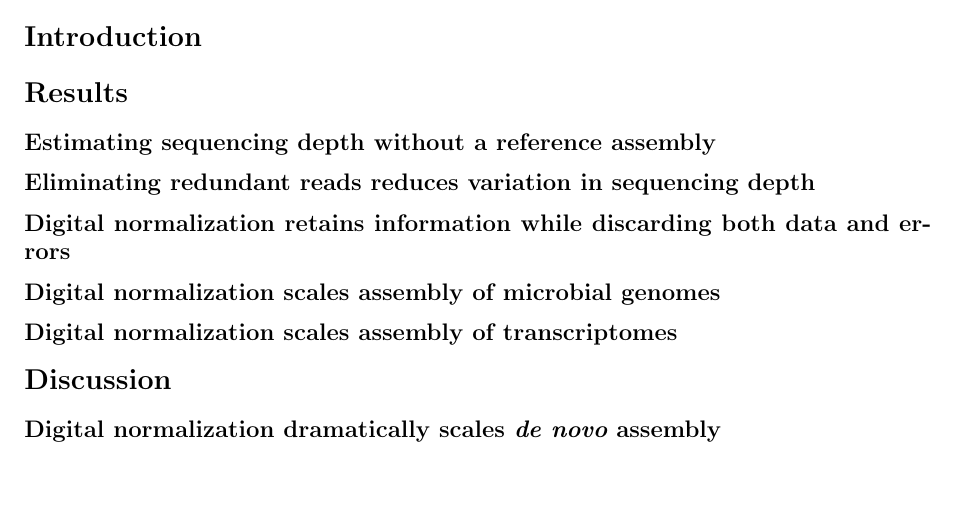
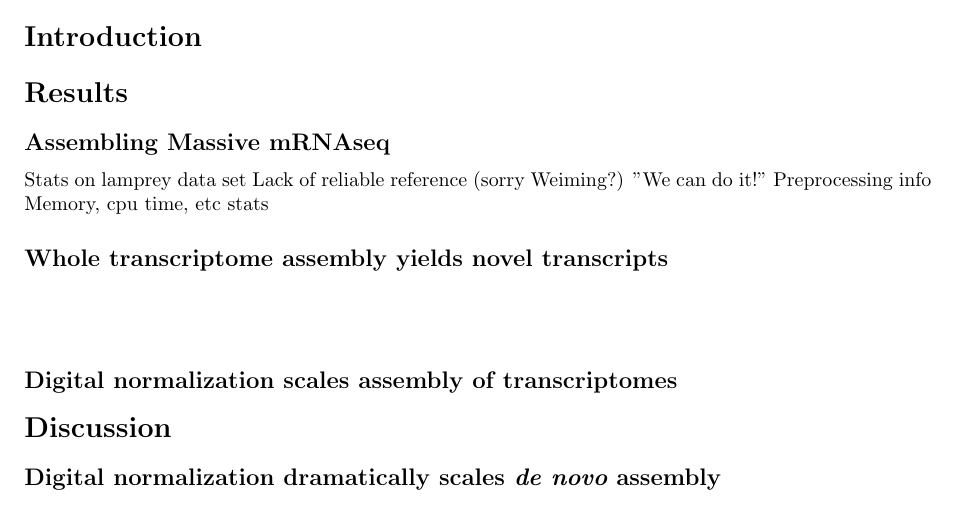
Before and after one commit to dib-lab/2013-lamprey, a LaTeX document (lamprey.tex): part of page 1 of 3, cut so that both start at the same text, the shorter picture padded with empty space. Compiled offline with pdfLaTeX.

Commit message:
minor additions

```diff
--- a/lamprey.tex
+++ b/lamprey.tex
@@ -96,17 +96,20 @@
 % Results and Discussion can be combined.
 \section*{Results}
 
-\subsection*{Estimating sequencing depth without a reference assembly}
+\subsection*{Assembling Massive mRNAseq}
+Stats on lamprey data set
+Lack of reliable reference (sorry Weiming?)
+"We can do it!"
+Preprocessing info
+Memory, cpu time, etc stats
 
 
-
-\subsection*{Eliminating redundant reads reduces variation in sequencing depth}
+\subsection*{Whole transcriptome assembly yields novel transcripts}
 
 
-\subsection*{Digital normalization retains information while discarding
-both data and errors}
+\subsection*{}
 
-\subsection*{Digital normalization scales assembly of microbial genomes}
+\subsection*{}
 
 \subsection*{Digital normalization scales assembly of transcriptomes}
 
```
